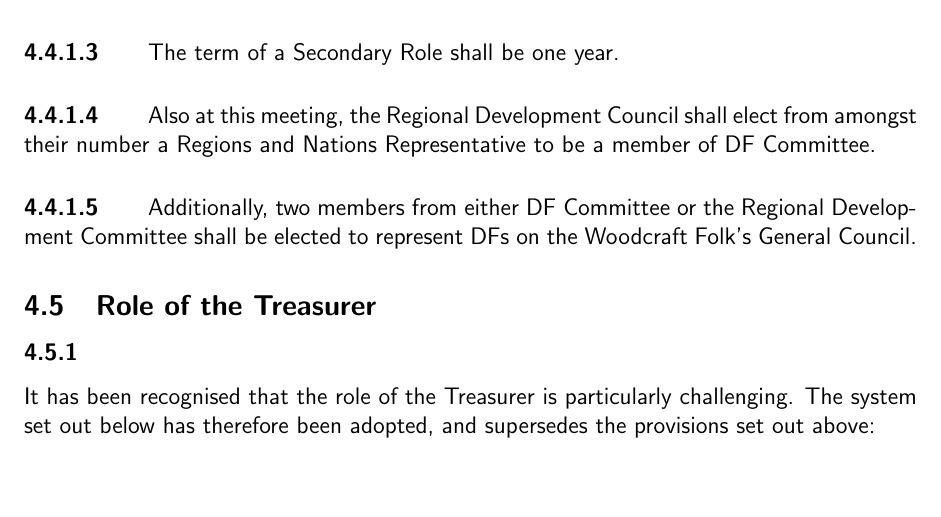
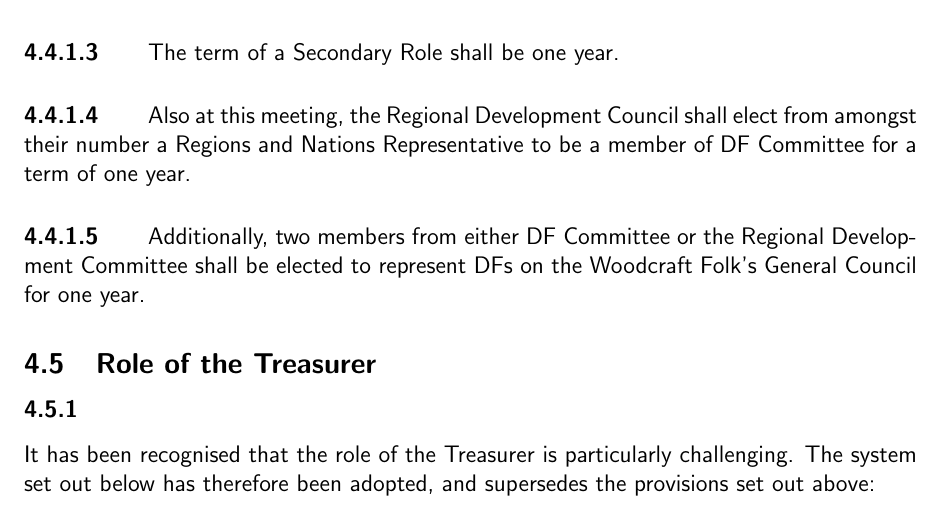
Before and after one commit to secretary-DFs/DF-Documents, a LaTeX document (df_constitution.tex): part of page 5 of 8, cut so that both start at the same text, the shorter picture padded with empty space. Compiled offline with pdfLaTeX.

Commit message:
Added term lengths for Regions and Nations Rep and GC Reps -- Motion 5 Althing '11

```diff
--- a/df_constitution.tex
+++ b/df_constitution.tex
@@ -131,9 +131,9 @@ The same person can fill more than one role.
 
 \paragraph{} The term of a Secondary Role shall be one year.
 
-\paragraph{} \label{par:regionsandnationsrep} Also at this meeting, the Regional Development Council shall elect from amongst their number a Regions and Nations Representative to be a member of DF Committee.
+\paragraph{} \label{par:regionsandnationsrep} Also at this meeting, the Regional Development Council shall elect from amongst their number a Regions and Nations Representative to be a member of DF Committee for a term of one year.
 
-\paragraph{} Additionally, two members from either DF Committee or the Regional Development Committee shall be elected to represent DFs on the Woodcraft Folk's General Council.
+\paragraph{} Additionally, two members from either DF Committee or the Regional Development Committee shall be elected to represent DFs on the Woodcraft Folk's General Council for one year.
 
 \subsection{Role of the Treasurer}
 \label{sec:treasurerrole}
```
